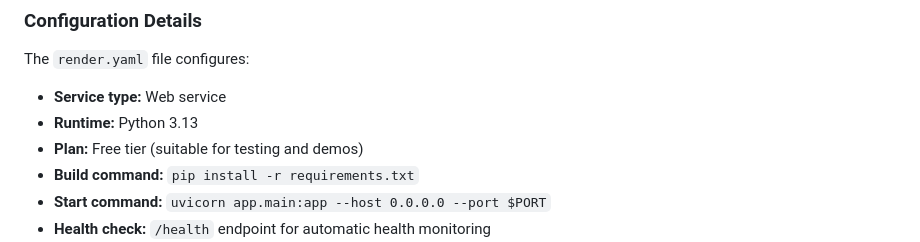
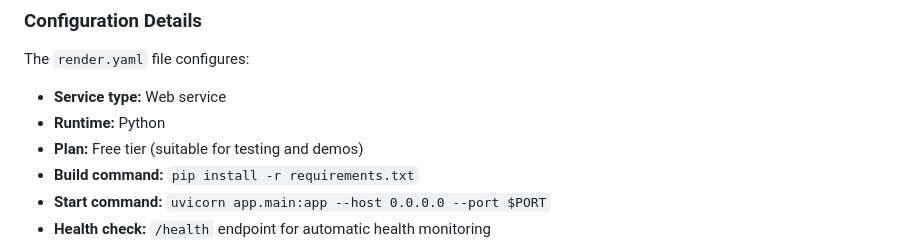
Before and after one commit to Projects-with-Babajide/template-sense-integration-tests, a Markdown page: README.md, the part around the change. Rendered like a GitHub page.

Commit message:
docs: revert to correct 'runtime' field per Render docs
- Revert render.yaml back to 'runtime: python' (correct field)
- Revert README back to 'Runtime: Python'
- Per Render docs: 'runtime' is the recommended field; 'env' is deprecated

Codex suggested changing 'runtime' to 'env', but official Render documentation
confirms 'runtime' is correct and 'env' is discouraged for new Blueprints.

```diff
--- a/README.md
+++ b/README.md
@@ -122,7 +122,7 @@ This application is configured for automatic deployment to Render.com using the
 
 The `render.yaml` file configures:
 - **Service type:** Web service
-- **Runtime:** Python 3.13
+- **Runtime:** Python
 - **Plan:** Free tier (suitable for testing and demos)
 - **Build command:** `pip install -r requirements.txt`
 - **Start command:** `uvicorn app.main:app --host 0.0.0.0 --port $PORT`
```
